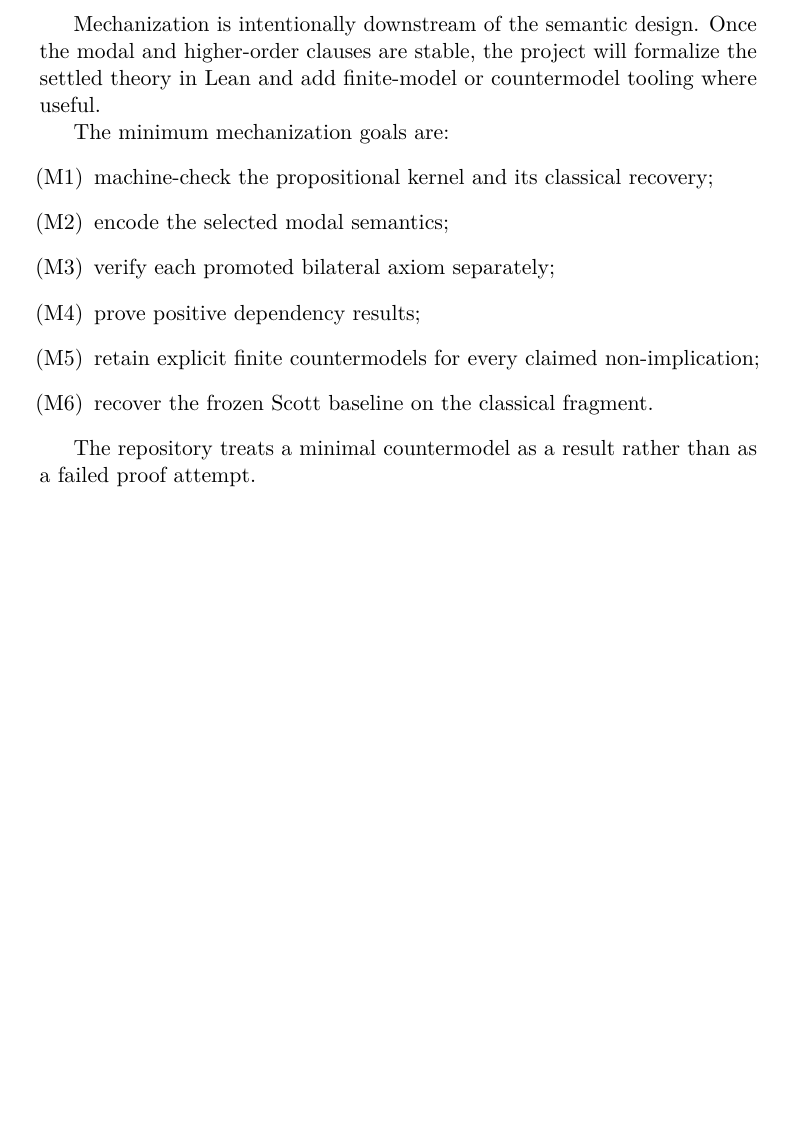
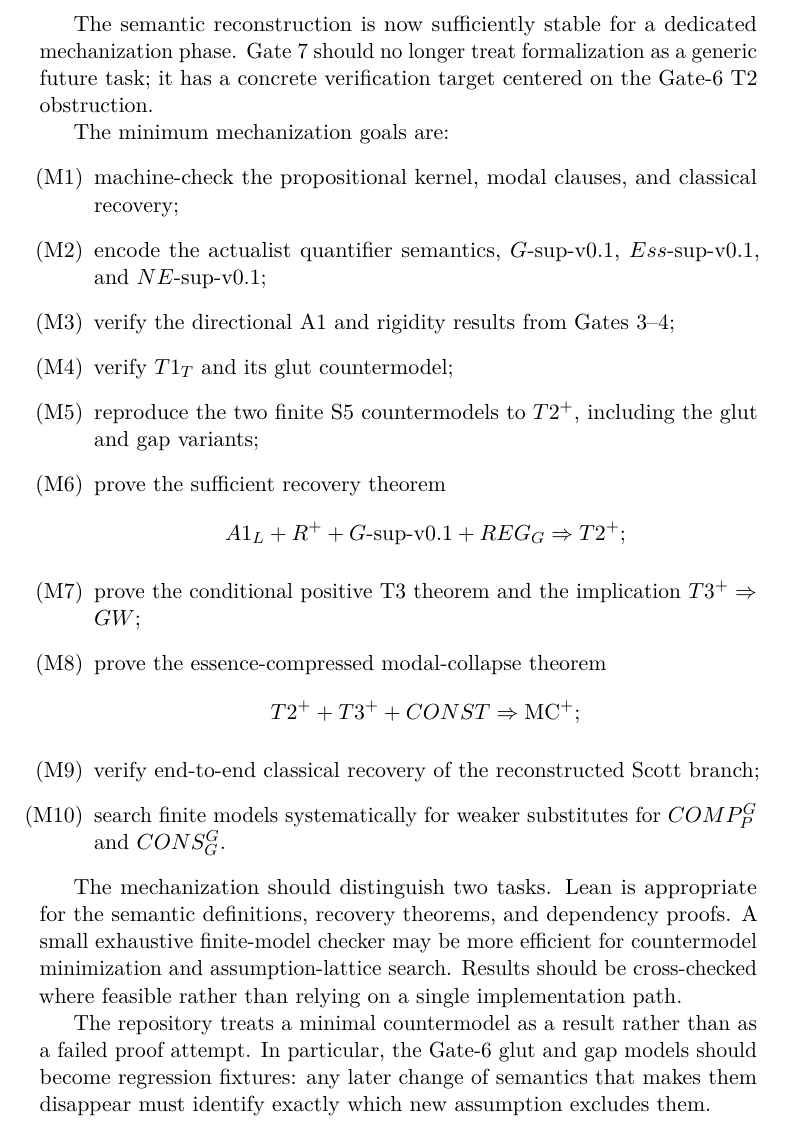
Before and after one commit to cr4bbz/goedel-4pel, a LaTeX paper (paper/main.tex, which reads paper/sections/08_mechanization.tex): part of page 19 of 22, cut at the place of the change, the shorter picture padded with empty space. Compiled offline with pdfLaTeX.

Commit message:
paper: define Gate 7 mechanization targets

```diff
--- a/paper/sections/08_mechanization.tex
+++ b/paper/sections/08_mechanization.tex
@@ -3,16 +3,29 @@
 
 \statusopen
 
-Mechanization is intentionally downstream of the semantic design. Once the modal and higher-order clauses are stable, the project will formalize the settled theory in Lean and add finite-model or countermodel tooling where useful.
+The semantic reconstruction is now sufficiently stable for a dedicated mechanization phase. Gate 7 should no longer treat formalization as a generic future task; it has a concrete verification target centered on the Gate-6 T2 obstruction.
 
 The minimum mechanization goals are:
 \begin{enumerate}[label=(M\arabic*)]
-  \item machine-check the propositional kernel and its classical recovery;
-  \item encode the selected modal semantics;
-  \item verify each promoted bilateral axiom separately;
-  \item prove positive dependency results;
-  \item retain explicit finite countermodels for every claimed non-implication;
-  \item recover the frozen Scott baseline on the classical fragment.
+  \item machine-check the propositional kernel, modal clauses, and classical recovery;
+  \item encode the actualist quantifier semantics, \(G\text{-sup-v0.1}\), \(Ess\text{-sup-v0.1}\), and \(NE\text{-sup-v0.1}\);
+  \item verify the directional A1 and rigidity results from Gates 3--4;
+  \item verify \(T1_T\) and its glut countermodel;
+  \item reproduce the two finite S5 countermodels to \(T2^+\), including the glut and gap variants;
+  \item prove the sufficient recovery theorem
+  \[
+    A1_L+R^++G\text{-sup-v0.1}+REG_G
+    \Rightarrow T2^+;
+  \]
+  \item prove the conditional positive T3 theorem and the implication \(T3^+\Rightarrow GW\);
+  \item prove the essence-compressed modal-collapse theorem
+  \[
+    T2^++T3^++CONST\Rightarrow\MCp;
+  \]
+  \item verify end-to-end classical recovery of the reconstructed Scott branch;
+  \item search finite models systematically for weaker substitutes for \(COMP_P^G\) and \(CONS_G^G\).
 \end{enumerate}
 
-The repository treats a minimal countermodel as a result rather than as a failed proof attempt.
+The mechanization should distinguish two tasks. Lean is appropriate for the semantic definitions, recovery theorems, and dependency proofs. A small exhaustive finite-model checker may be more efficient for countermodel minimization and assumption-lattice search. Results should be cross-checked where feasible rather than relying on a single implementation path.
+
+The repository treats a minimal countermodel as a result rather than as a failed proof attempt. In particular, the Gate-6 glut and gap models should become regression fixtures: any later change of semantics that makes them disappear must identify exactly which new assumption excludes them.
```
